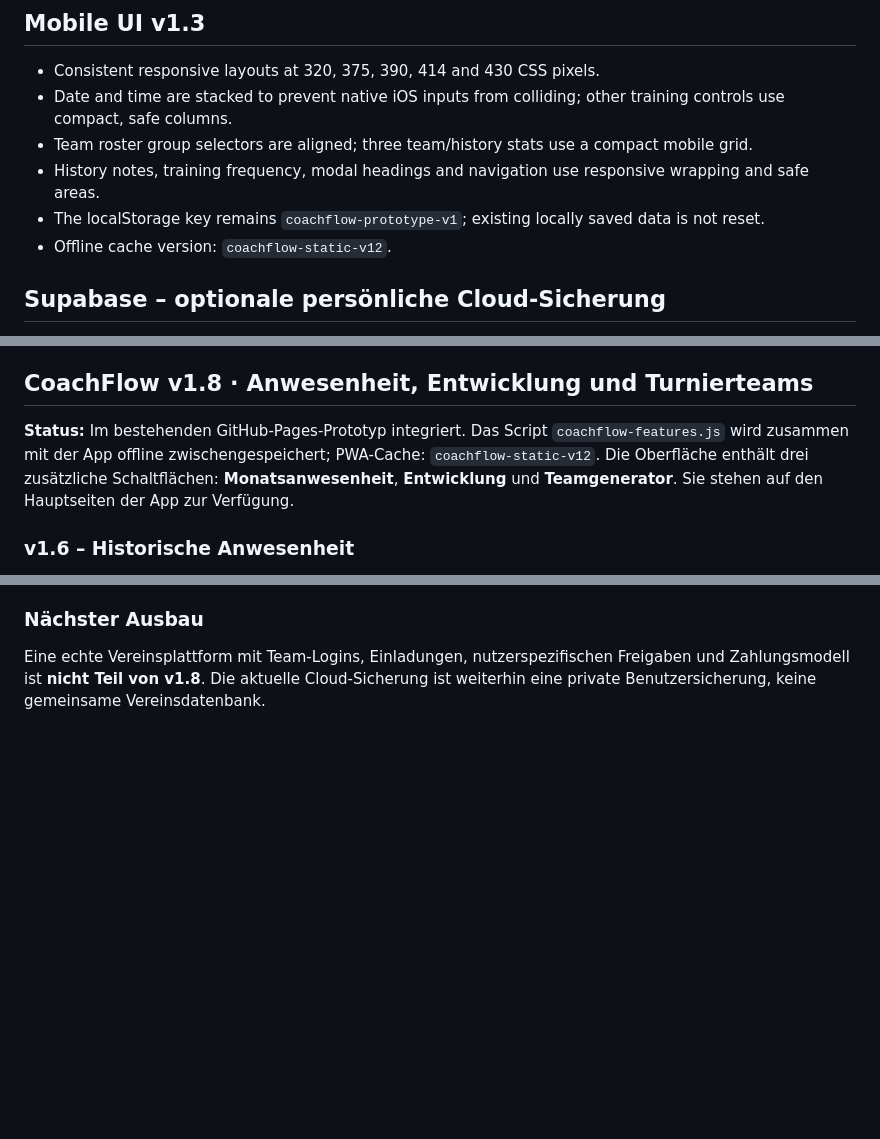
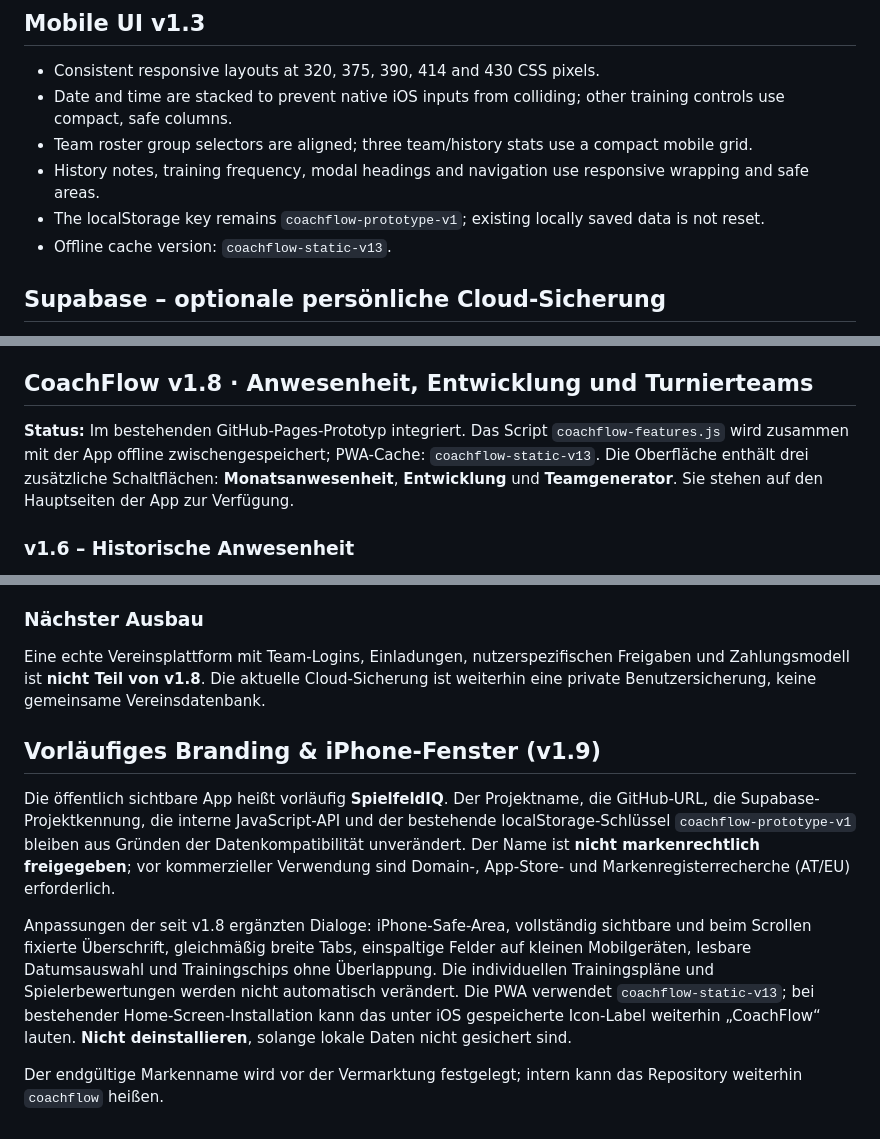
Before and after one commit to marinkarimovic/coachflow, a Markdown page: README.md, 3 parts joined by grey strips. Rendered like a GitHub page; blank space fills up the shorter version.

Commit message:
Document provisional SpielfeldIQ name and safe-area iPhone UI fixes

```diff
--- a/README.md
+++ b/README.md
@@ -48,7 +48,7 @@ Diese App dient zunächst als Prototyp. Für produktiven Vereinseinsatz sind Aut
 - Team roster group selectors are aligned; three team/history stats use a compact mobile grid.
 - History notes, training frequency, modal headings and navigation use responsive wrapping and safe areas.
 - The localStorage key remains `coachflow-prototype-v1`; existing locally saved data is not reset.
-- Offline cache version: `coachflow-static-v12`.
+- Offline cache version: `coachflow-static-v13`.
 
 
 ## Supabase – optionale persönliche Cloud-Sicherung
@@ -66,7 +66,7 @@ Im Supabase-Projekt `gzrstopdqsjdrrrzzhix` wurde die Migration `create_coachflow
 
 ## CoachFlow v1.8 · Anwesenheit, Entwicklung und Turnierteams
 
-**Status:** Im bestehenden GitHub-Pages-Prototyp integriert. Das Script `coachflow-features.js` wird zusammen mit der App offline zwischengespeichert; PWA-Cache: `coachflow-static-v12`. Die Oberfläche enthält drei zusätzliche Schaltflächen: **Monatsanwesenheit**, **Entwicklung** und **Teamgenerator**. Sie stehen auf den Hauptseiten der App zur Verfügung.
+**Status:** Im bestehenden GitHub-Pages-Prototyp integriert. Das Script `coachflow-features.js` wird zusammen mit der App offline zwischengespeichert; PWA-Cache: `coachflow-static-v13`. Die Oberfläche enthält drei zusätzliche Schaltflächen: **Monatsanwesenheit**, **Entwicklung** und **Teamgenerator**. Sie stehen auf den Hauptseiten der App zur Verfügung.
 
 ### v1.6 – Historische Anwesenheit
 
@@ -104,3 +104,11 @@ Im Supabase-Projekt `gzrstopdqsjdrrrzzhix` wurde die Migration `create_coachflow
 ### Nächster Ausbau
 
 Eine echte Vereinsplattform mit Team-Logins, Einladungen, nutzerspezifischen Freigaben und Zahlungsmodell ist **nicht Teil von v1.8**. Die aktuelle Cloud-Sicherung ist weiterhin eine private Benutzersicherung, keine gemeinsame Vereinsdatenbank.
+
+## Vorläufiges Branding & iPhone-Fenster (v1.9)
+
+Die öffentlich sichtbare App heißt vorläufig **SpielfeldIQ**. Der Projektname, die GitHub-URL, die Supabase-Projektkennung, die interne JavaScript-API und der bestehende localStorage-Schlüssel `coachflow-prototype-v1` bleiben aus Gründen der Datenkompatibilität unverändert. Der Name ist **nicht markenrechtlich freigegeben**; vor kommerzieller Verwendung sind Domain-, App-Store- und Markenregisterrecherche (AT/EU) erforderlich.
+
+Anpassungen der seit v1.8 ergänzten Dialoge: iPhone-Safe-Area, vollständig sichtbare und beim Scrollen fixierte Überschrift, gleichmäßig breite Tabs, einspaltige Felder auf kleinen Mobilgeräten, lesbare Datumsauswahl und Trainingschips ohne Überlappung. Die individuellen Trainingspläne und Spielerbewertungen werden nicht automatisch verändert. Die PWA verwendet `coachflow-static-v13`; bei bestehender Home-Screen-Installation kann das unter iOS gespeicherte Icon-Label weiterhin „CoachFlow“ lauten. **Nicht deinstallieren**, solange lokale Daten nicht gesichert sind.
+
+Der endgültige Markenname wird vor der Vermarktung festgelegt; intern kann das Repository weiterhin `coachflow` heißen.
```
